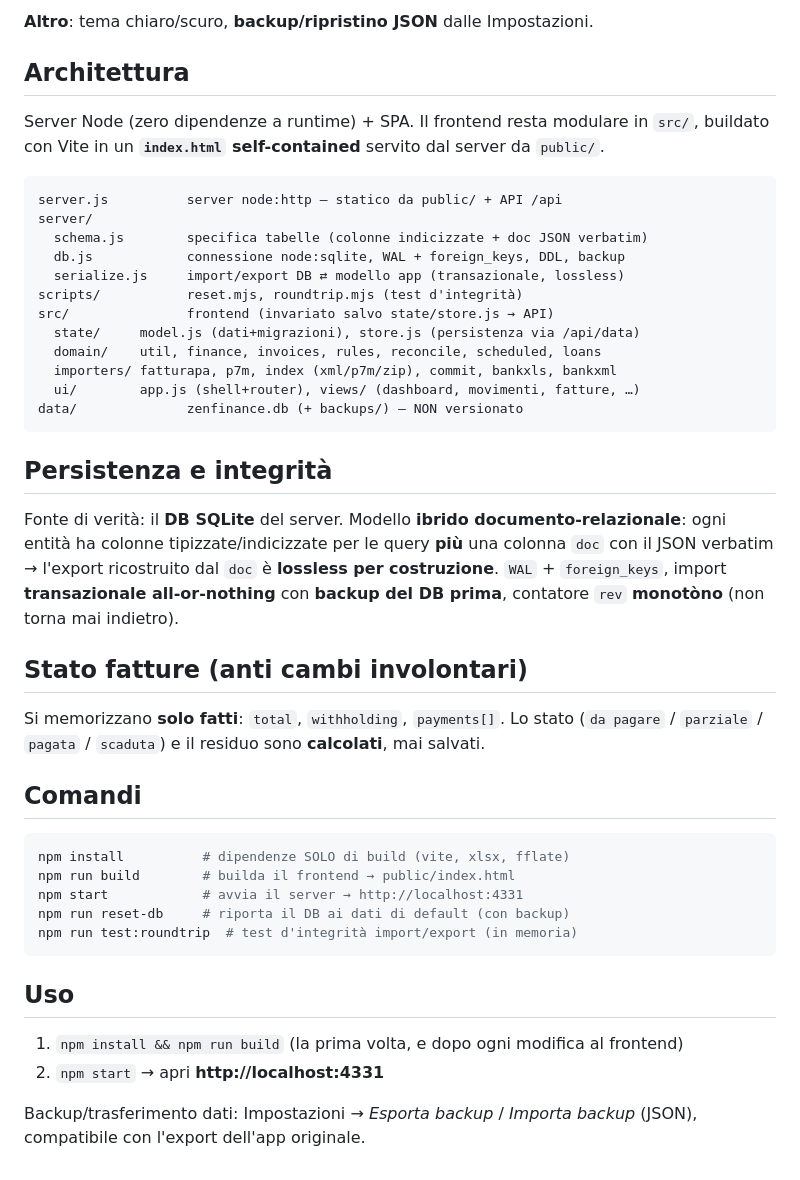
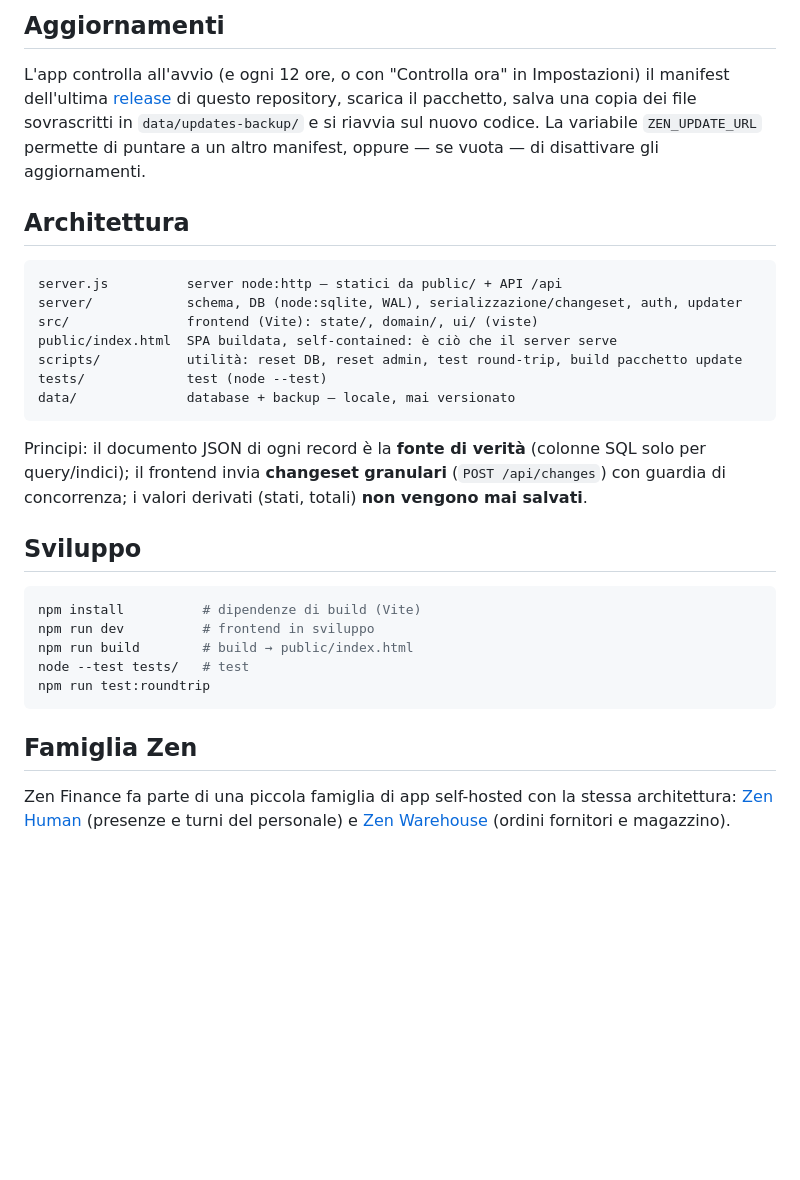
Before and after one commit to Astralon94/Zen-Finance, a Markdown page: README.md, the part around one of its changes. GitHub-like rendering; blank space fills up the shorter version.

````diff
--- a/README.md
+++ b/README.md
@@ -51,49 +36,32 @@ niente Fatture in Cloud, niente account.
 
-**Altro**: tema chiaro/scuro, **backup/ripristino JSON** dalle Impostazioni.
+## Aggiornamenti
+
+L'app controlla all'avvio (e ogni 12 ore, o con "Controlla ora" in Impostazioni) il manifest dell'ultima [release](https://github.com/Astralon94/Zen-Finance/releases) di questo repository, scarica il pacchetto, salva una copia dei file sovrascritti in `data/updates-backup/` e si riavvia sul nuovo codice. La variabile `ZEN_UPDATE_URL` permette di puntare a un altro manifest, oppure — se vuota — di disattivare gli aggiornamenti.
 
 ## Architettura
 
-Server Node (zero dipendenze a runtime) + SPA. Il frontend resta modulare in `src/`,
-buildato con Vite in un **`index.html` self-contained** servito dal server da `public/`.
-
 ```
-server.js          server node:http — statico da public/ + API /api
-server/
-  schema.js        specifica tabelle (colonne indicizzate + doc JSON verbatim)
-  db.js            connessione node:sqlite, WAL + foreign_keys, DDL, backup
-  serialize.js     import/export DB ⇄ modello app (transazionale, lossless)
-scripts/           reset.mjs, roundtrip.mjs (test d'integrità)
-src/               frontend (invariato salvo state/store.js → API)
-  state/     model.js (dati+migrazioni), store.js (persistenza via /api/data)
-  domain/    util, finance, invoices, rules, reconcile, scheduled, loans
-  importers/ fatturapa, p7m, index (xml/p7m/zip), commit, bankxls, bankxml
-  ui/        app.js (shell+router), views/ (dashboard, movimenti, fatture, …)
-data/              zenfinance.db (+ backups/) — NON versionato
+server.js          server node:http — statici da public/ + API /api
+server/            schema, DB (node:sqlite, WAL), serializzazione/changeset, auth, updater
+src/               frontend (Vite): state/, domain/, ui/ (viste)
+public/index.html  SPA buildata, self-contained: è ciò che il server serve
+scripts/           utilità: reset DB, reset admin, test round-trip, build pacchetto update
+tests/             test (node --test)
+data/              database + backup — locale, mai versionato
 ```
 
-## Persistenza e integrità
-Fonte di verità: il **DB SQLite** del server. Modello **ibrido documento-relazionale**:
-ogni entità ha colonne tipizzate/indicizzate per le query **più** una colonna `doc` con il
-JSON verbatim → l'export ricostruito dal `doc` è **lossless per costruzione**. `WAL` +
-`foreign_keys`, import **transazionale all-or-nothing** con **backup del DB prima**,
-contatore `rev` **monotòno** (non torna mai indietro).
+Principi: il documento JSON di ogni record è la **fonte di verità** (colonne SQL solo per query/indici); il frontend invia **changeset granulari** (`POST /api/changes`) con guardia di concorrenza; i valori derivati (stati, totali) **non vengono mai salvati**.
 
-## Stato fatture (anti cambi involontari)
-Si memorizzano **solo fatti**: `total`, `withholding`, `payments[]`. Lo stato
-(`da pagare` / `parziale` / `pagata` / `scaduta`) e il residuo sono **calcolati**, mai salvati.
+## Sviluppo
 
-## Comandi
 ```bash
-npm install          # dipendenze SOLO di build (vite, xlsx, fflate)
-npm run build        # builda il frontend → public/index.html
-npm start            # avvia il server → http://localhost:4331
-npm run reset-db     # riporta il DB ai dati di default (con backup)
-npm run test:roundtrip  # test d'integrità import/export (in memoria)
+npm install          # dipendenze di build (Vite)
+npm run dev          # frontend in sviluppo
+npm run build        # build → public/index.html
+node --test tests/   # test
+npm run test:roundtrip
 ```
 
-## Uso
-1. `npm install && npm run build` (la prima volta, e dopo ogni modifica al frontend)
-2. `npm start` → apri **http://localhost:4331**
+## Famiglia Zen
 
-Backup/trasferimento dati: Impostazioni → *Esporta backup* / *Importa backup* (JSON),
-compatibile con l'export dell'app originale.
+Zen Finance fa parte di una piccola famiglia di app self-hosted con la stessa architettura: [Zen Human](https://github.com/Astralon94/Zen-Human) (presenze e turni del personale) e [Zen Warehouse](https://github.com/Astralon94/Zen-Warehouse) (ordini fornitori e magazzino).
````
Also changed, not shown: other parts of README.md (+25 -40 lines).
